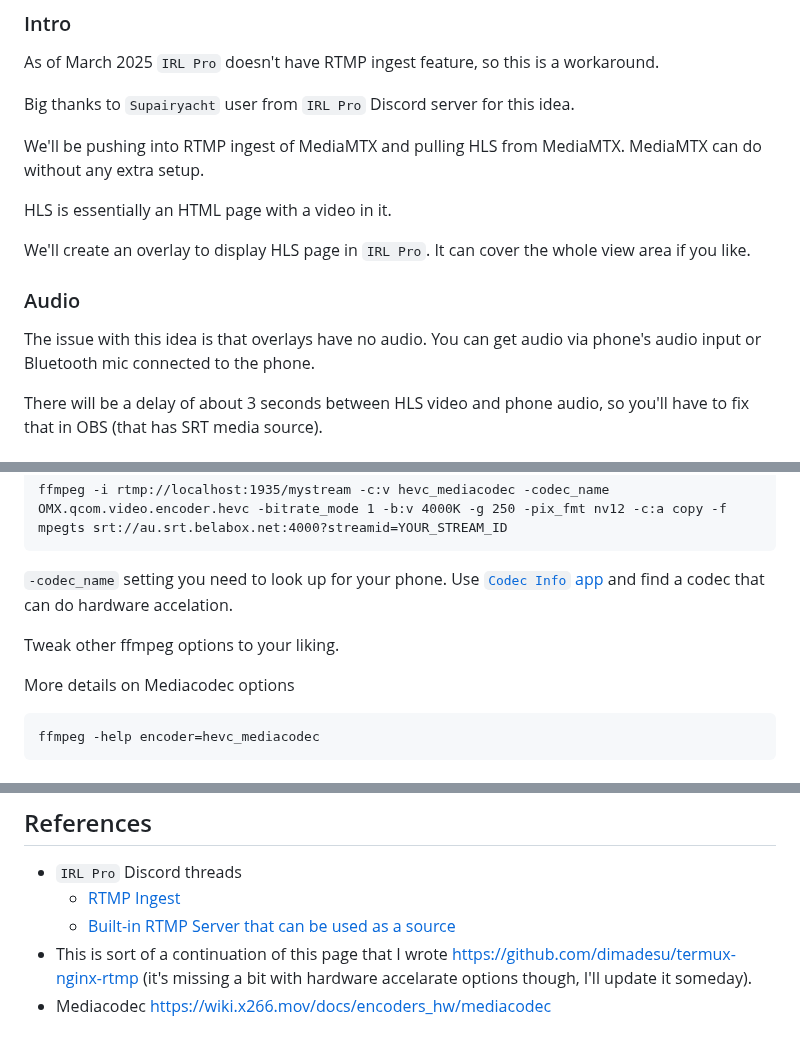
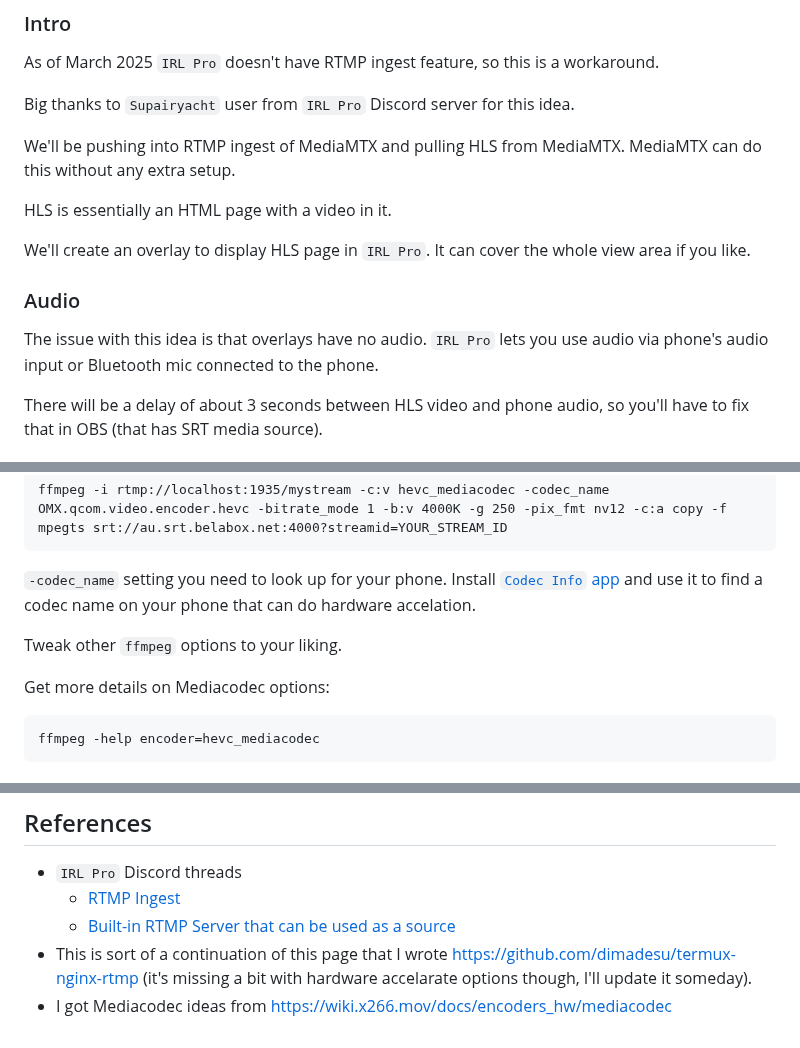
Before and after one commit to dimadesu/android-rtmp-ingest, a Markdown page: README.md, 3 parts joined by grey strips. GitHub-like rendering.

Commit message:
Minor text tweaks to make it extra clear

````diff
--- a/README.md
+++ b/README.md
@@ -111,7 +113,7 @@ As of March 2025 `IRL Pro` doesn't have RTMP ingest feature, so this is a workar
 
 Big thanks to `Supairyacht` user from `IRL Pro` Discord server for this idea.
 
-We'll be pushing into RTMP ingest of MediaMTX and pulling HLS from MediaMTX. MediaMTX can do without any extra setup.
+We'll be pushing into RTMP ingest of MediaMTX and pulling HLS from MediaMTX. MediaMTX can do this without any extra setup.
 
 HLS is essentially an HTML page with a video in it.
 
@@ -119,7 +121,7 @@ We'll create an overlay to display HLS page in `IRL Pro`. It can cover the whole
 
 ### Audio
 
-The issue with this idea is that overlays have no audio. You can get audio via phone's audio input or Bluetooth mic connected to the phone.
+The issue with this idea is that overlays have no audio. `IRL Pro` lets you use audio via phone's audio input or Bluetooth mic connected to the phone.
 
 There will be a delay of about 3 seconds between HLS video and phone audio, so you'll have to fix that in OBS (that has SRT media source).
 
@@ -149,11 +151,11 @@ To encode HEVC with hardware accelation use Mediacodec options. This works on my
 ffmpeg -i rtmp://localhost:1935/mystream -c:v hevc_mediacodec -codec_name OMX.qcom.video.encoder.hevc -bitrate_mode 1 -b:v 4000K -g 250 -pix_fmt nv12 -c:a copy -f mpegts srt://au.srt.belabox.net:4000?streamid=YOUR_STREAM_ID
 ```
 
-`-codec_name` setting you need to look up for your phone. Use [`Codec Info` app](https://play.google.com/store/apps/details?id=com.parseus.codecinfo) and find a codec that can do hardware accelation.
+`-codec_name` setting you need to look up for your phone. Install [`Codec Info` app](https://play.google.com/store/apps/details?id=com.parseus.codecinfo) and use it to find a codec name on your phone that can do hardware accelation.
 
-Tweak other ffmpeg options to your liking.
+Tweak other `ffmpeg` options to your liking.
 
-More details on Mediacodec options
+Get more details on Mediacodec options:
 
 ```
 ffmpeg -help encoder=hevc_mediacodec
@@ -199,4 +201,4 @@ Run script.
   - [RTMP Ingest](https://discord.com/channels/996502486535901306/1191179335479087104)
   - [Built-in RTMP Server that can be used as a source](https://discord.com/channels/996502486535901306/1056294460121690132)
 - This is sort of a continuation of this page that I wrote https://github.com/dimadesu/termux-nginx-rtmp (it's missing a bit with hardware accelarate options though, I'll update it someday).
-- Mediacodec https://wiki.x266.mov/docs/encoders_hw/mediacodec
+- I got Mediacodec ideas from https://wiki.x266.mov/docs/encoders_hw/mediacodec
````
Also changed, not shown: other parts of README.md (+2 -0 lines).
